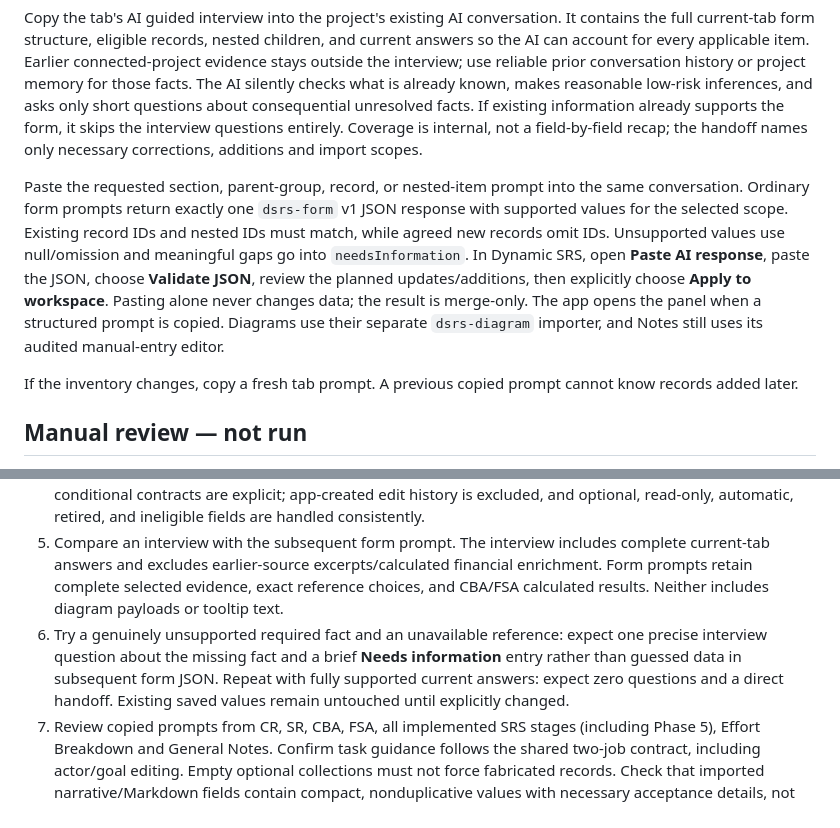
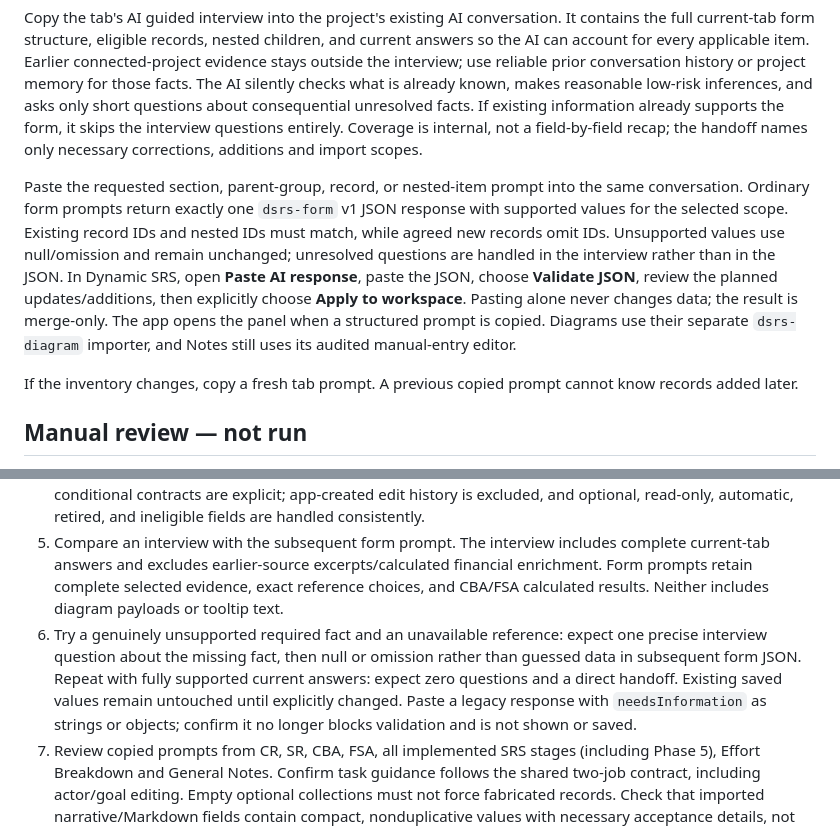
Before and after one commit to FireController1847/ai-dynamic-srs, a Markdown page: docs/guided-interviews.md, 2 parts joined by grey strips. Drawn GitHub-style.

Commit message:
Update interview manual review for legacy missing-information JSON

```diff
--- a/docs/guided-interviews.md
+++ b/docs/guided-interviews.md
@@ -4,7 +4,7 @@
 
 Copy the tab's AI guided interview into the project's existing AI conversation. It contains the full current-tab form structure, eligible records, nested children, and current answers so the AI can account for every applicable item. Earlier connected-project evidence stays outside the interview; use reliable prior conversation history or project memory for those facts. The AI silently checks what is already known, makes reasonable low-risk inferences, and asks only short questions about consequential unresolved facts. If existing information already supports the form, it skips the interview questions entirely. Coverage is internal, not a field-by-field recap; the handoff names only necessary corrections, additions and import scopes.
 
-Paste the requested section, parent-group, record, or nested-item prompt into the same conversation. Ordinary form prompts return exactly one `dsrs-form` v1 JSON response with supported values for the selected scope. Existing record IDs and nested IDs must match, while agreed new records omit IDs. Unsupported values use null/omission and meaningful gaps go into `needsInformation`. In Dynamic SRS, open **Paste AI response**, paste the JSON, choose **Validate JSON**, review the planned updates/additions, then explicitly choose **Apply to workspace**. Pasting alone never changes data; the result is merge-only. The app opens the panel when a structured prompt is copied. Diagrams use their separate `dsrs-diagram` importer, and Notes still uses its audited manual-entry editor.
+Paste the requested section, parent-group, record, or nested-item prompt into the same conversation. Ordinary form prompts return exactly one `dsrs-form` v1 JSON response with supported values for the selected scope. Existing record IDs and nested IDs must match, while agreed new records omit IDs. Unsupported values use null/omission and remain unchanged; unresolved questions are handled in the interview rather than in the JSON. In Dynamic SRS, open **Paste AI response**, paste the JSON, choose **Validate JSON**, review the planned updates/additions, then explicitly choose **Apply to workspace**. Pasting alone never changes data; the result is merge-only. The app opens the panel when a structured prompt is copied. Diagrams use their separate `dsrs-diagram` importer, and Notes still uses its audited manual-entry editor.
 
 If the inventory changes, copy a fresh tab prompt. A previous copied prompt cannot know records added later.
 
@@ -15,7 +15,7 @@ If the inventory changes, copy a fresh tab prompt. A previous copied prompt cann
 3. Copy a whole-section prompt, one parent group's prompt, one record prompt, and one nested-item prompt from the same tab. Confirm the requested outputs match their scopes, include exact labels and child formats, and return complete supported values without follow-up questions or an update-only response.
 4. Exercise nested note references, the optional note change explanation, annual CBA values, multiple record links, Detailed Descriptions' conditional flows, and quality/interface applicability. Confirm child paths and conditional contracts are explicit; app-created edit history is excluded, and optional, read-only, automatic, retired, and ineligible fields are handled consistently.
 5. Compare an interview with the subsequent form prompt. The interview includes complete current-tab answers and excludes earlier-source excerpts/calculated financial enrichment. Form prompts retain complete selected evidence, exact reference choices, and CBA/FSA calculated results. Neither includes diagram payloads or tooltip text.
-6. Try a genuinely unsupported required fact and an unavailable reference: expect one precise interview question about the missing fact and a brief **Needs information** entry rather than guessed data in subsequent form JSON. Repeat with fully supported current answers: expect zero questions and a direct handoff. Existing saved values remain untouched until explicitly changed.
+6. Try a genuinely unsupported required fact and an unavailable reference: expect one precise interview question about the missing fact, then null or omission rather than guessed data in subsequent form JSON. Repeat with fully supported current answers: expect zero questions and a direct handoff. Existing saved values remain untouched until explicitly changed. Paste a legacy response with `needsInformation` as strings or objects; confirm it no longer blocks validation and is not shown or saved.
 7. Review copied prompts from CR, SR, CBA, FSA, all implemented SRS stages (including Phase 5), Effort Breakdown and General Notes. Confirm task guidance follows the shared two-job contract, including actor/goal editing. Empty optional collections must not force fabricated records. Check that imported narrative/Markdown fields contain compact, nonduplicative values with necessary acceptance details, not essays.
 
 Diagram generation is a dedicated semantic handoff rather than a formatted metadata answer. A repeatable diagram section uses one fenced `dsrs-diagrams` batch preserving the interview's agreed ordered figure partitions; an individual figure uses one fenced `dsrs-diagram` graph and replaces only that file. Follow [AI-generated diagrams](ai-diagrams.md) for selected evidence, atomic section import, individual replacement and shared rendering checks. Ordinary interviews and metadata scopes must still exclude stored file contents.
```
